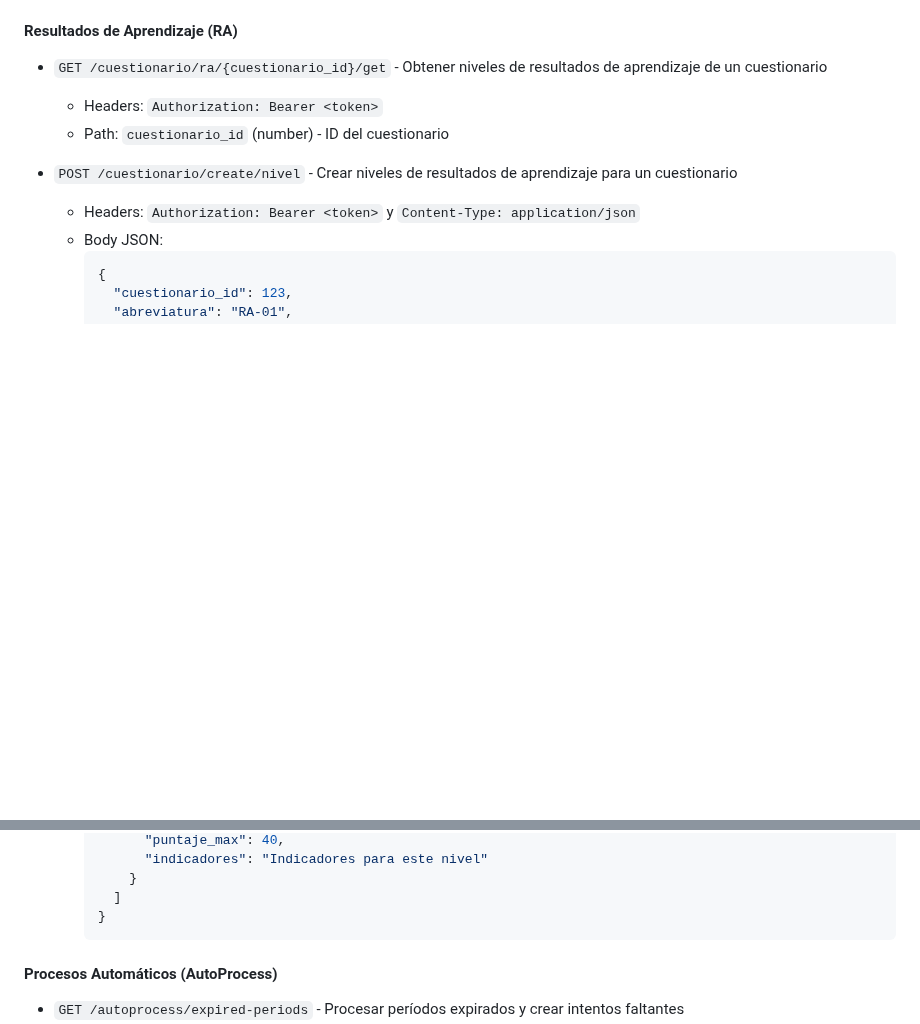
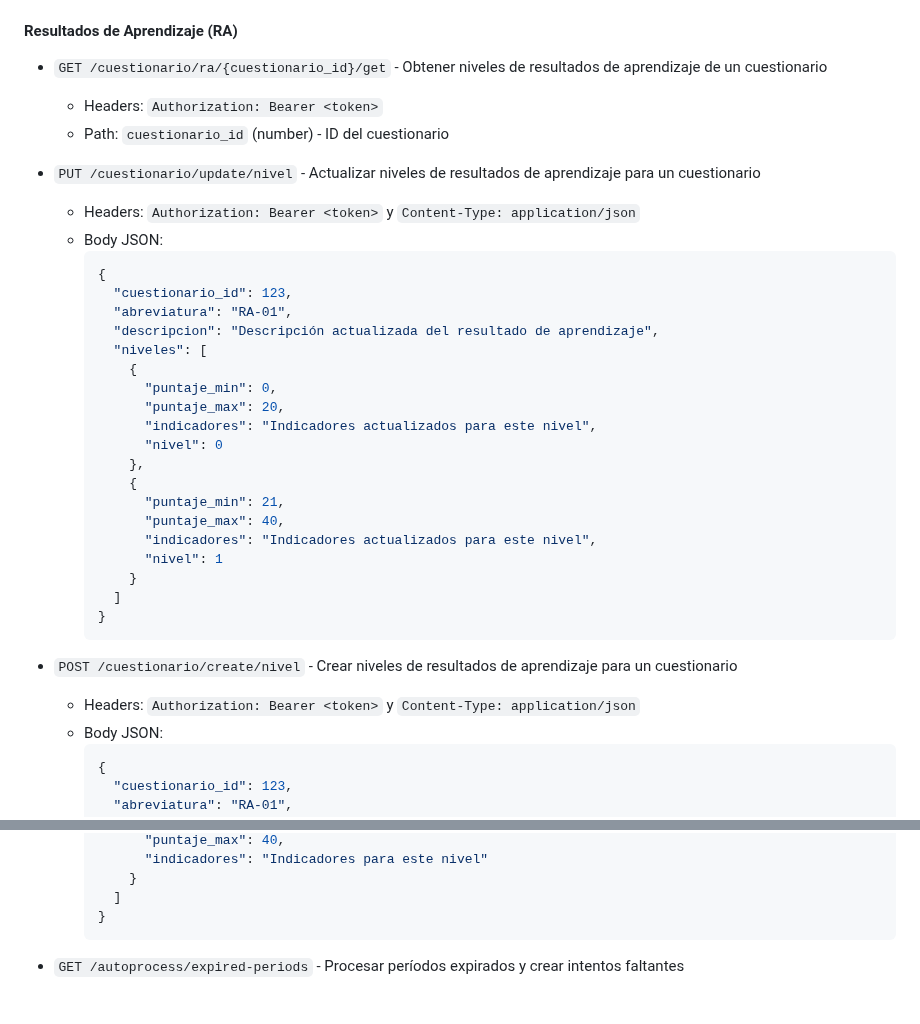
Before and after one commit to DiegoRg26/API-RESULTADO-DE-APRENDIZAJE, a Markdown page: README.md, 2 parts joined by grey strips. Drawn GitHub-style; blank space fills up the shorter version.

Commit message:
=========[CAMBIOS]=========
* Actualizacion del archivo 'README.md' con las nuevas caracteristicas implementadas.

````diff
--- a/README.md
+++ b/README.md
@@ -445,6 +445,30 @@ Authorization: Bearer <token>
   - Headers: `Authorization: Bearer <token>`
   - Path: `cuestionario_id` (number) - ID del cuestionario
 
+- `PUT /cuestionario/update/nivel` - Actualizar niveles de resultados de aprendizaje para un cuestionario
+  - Headers: `Authorization: Bearer <token>` y `Content-Type: application/json`
+  - Body JSON:
+    ```json
+    {
+      "cuestionario_id": 123,
+      "abreviatura": "RA-01",
+      "descripcion": "Descripción actualizada del resultado de aprendizaje",
+      "niveles": [
+        {
+          "puntaje_min": 0,
+          "puntaje_max": 20,
+          "indicadores": "Indicadores actualizados para este nivel",
+          "nivel": 0
+        },
+        {
+          "puntaje_min": 21,
+          "puntaje_max": 40,
+          "indicadores": "Indicadores actualizados para este nivel",
+          "nivel": 1
+        }
+      ]
+    }
+    ```
 - `POST /cuestionario/create/nivel` - Crear niveles de resultados de aprendizaje para un cuestionario
   - Headers: `Authorization: Bearer <token>` y `Content-Type: application/json`
   - Body JSON:
@@ -467,8 +491,6 @@ Authorization: Bearer <token>
       ]
     }
     ```
-
-#### Procesos Automáticos (AutoProcess)
 
 - `GET /autoprocess/expired-periods` - Procesar períodos expirados y crear intentos faltantes
   - Headers: `Authorization: Bearer <token>`
````
